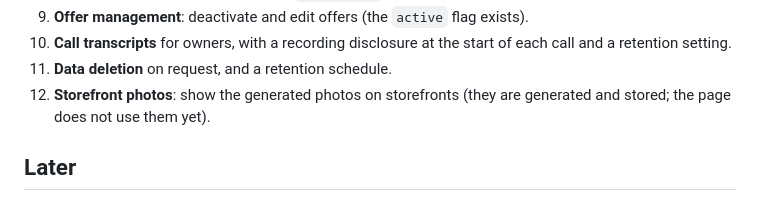
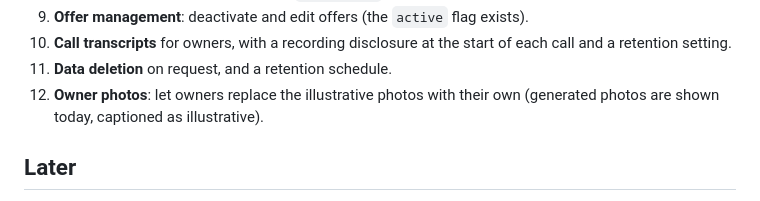
Before and after one commit to iamdflame/awning, a Markdown page: docs/ROADMAP.md, the part around the change. Rendered like a GitHub page.

```diff
--- a/docs/ROADMAP.md
+++ b/docs/ROADMAP.md
@@ -35,7 +35,7 @@ Then the business:
 9. **Offer management**: deactivate and edit offers (the `active` flag exists).
 10. **Call transcripts** for owners, with a recording disclosure at the start of each call and a retention setting.
 11. **Data deletion** on request, and a retention schedule.
-12. **Storefront photos**: show the generated photos on storefronts (they are generated and stored; the page does not use them yet).
+12. **Owner photos**: let owners replace the illustrative photos with their own (generated photos are shown today, captioned as illustrative).
 
 ## Later
 
```
Also changed, not shown: docs/ARCHITECTURE.md (+3 -3 lines), docs/SPEC.md (+1 -1 lines).
